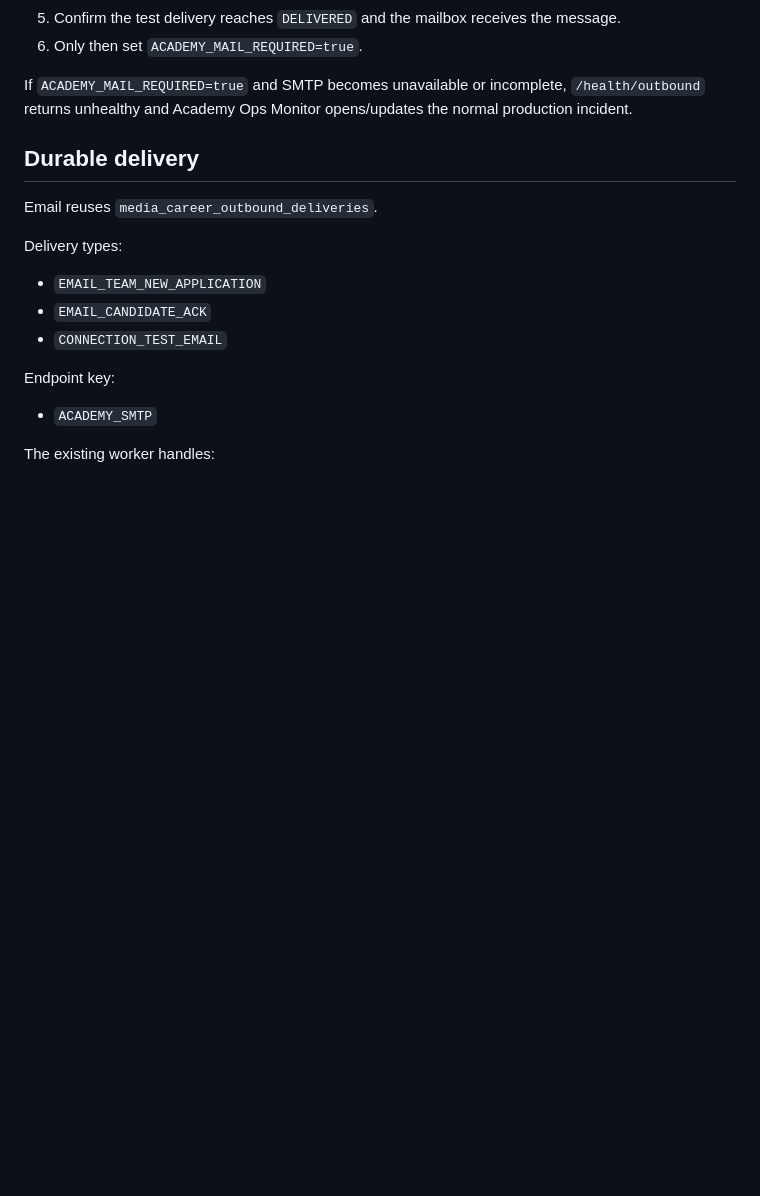
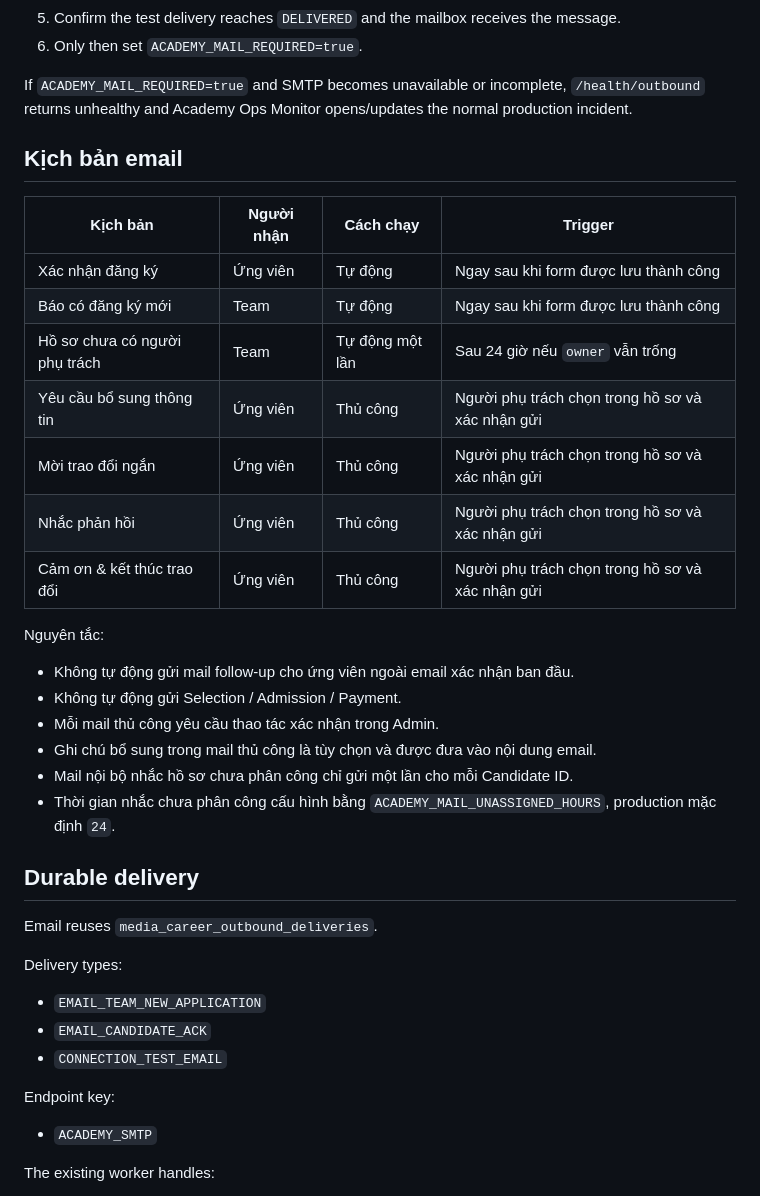
Before and after one commit to hangdoivn/hangdoi_academy, a Markdown page: docs/academy-mail-flow.md, the part around the change. GitHub-like rendering; blank space fills up the shorter version.

Commit message:
docs: document Academy email scenarios

```diff
--- a/docs/academy-mail-flow.md
+++ b/docs/academy-mail-flow.md
@@ -45,6 +45,27 @@ Safe activation order:
 6. Only then set `ACADEMY_MAIL_REQUIRED=true`.
 
 If `ACADEMY_MAIL_REQUIRED=true` and SMTP becomes unavailable or incomplete, `/health/outbound` returns unhealthy and Academy Ops Monitor opens/updates the normal production incident.
+
+## Kịch bản email
+
+| Kịch bản | Người nhận | Cách chạy | Trigger |
+| --- | --- | --- | --- |
+| Xác nhận đăng ký | Ứng viên | Tự động | Ngay sau khi form được lưu thành công |
+| Báo có đăng ký mới | Team | Tự động | Ngay sau khi form được lưu thành công |
+| Hồ sơ chưa có người phụ trách | Team | Tự động một lần | Sau 24 giờ nếu `owner` vẫn trống |
+| Yêu cầu bổ sung thông tin | Ứng viên | Thủ công | Người phụ trách chọn trong hồ sơ và xác nhận gửi |
+| Mời trao đổi ngắn | Ứng viên | Thủ công | Người phụ trách chọn trong hồ sơ và xác nhận gửi |
+| Nhắc phản hồi | Ứng viên | Thủ công | Người phụ trách chọn trong hồ sơ và xác nhận gửi |
+| Cảm ơn & kết thúc trao đổi | Ứng viên | Thủ công | Người phụ trách chọn trong hồ sơ và xác nhận gửi |
+
+Nguyên tắc:
+
+- Không tự động gửi mail follow-up cho ứng viên ngoài email xác nhận ban đầu.
+- Không tự động gửi Selection / Admission / Payment.
+- Mỗi mail thủ công yêu cầu thao tác xác nhận trong Admin.
+- Ghi chú bổ sung trong mail thủ công là tùy chọn và được đưa vào nội dung email.
+- Mail nội bộ nhắc hồ sơ chưa phân công chỉ gửi một lần cho mỗi Candidate ID.
+- Thời gian nhắc chưa phân công cấu hình bằng `ACADEMY_MAIL_UNASSIGNED_HOURS`, production mặc định `24`.
 
 ## Durable delivery
 
```
